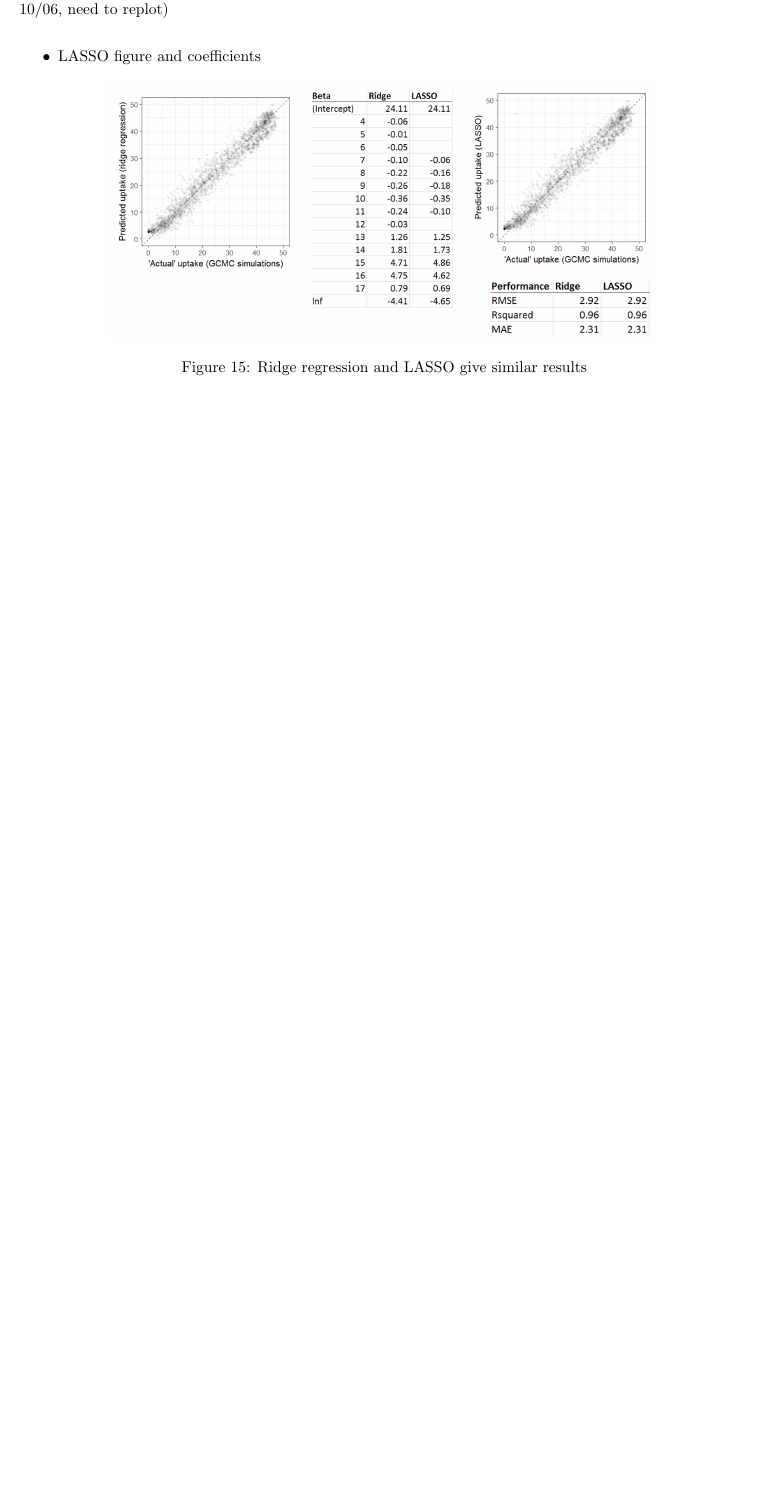
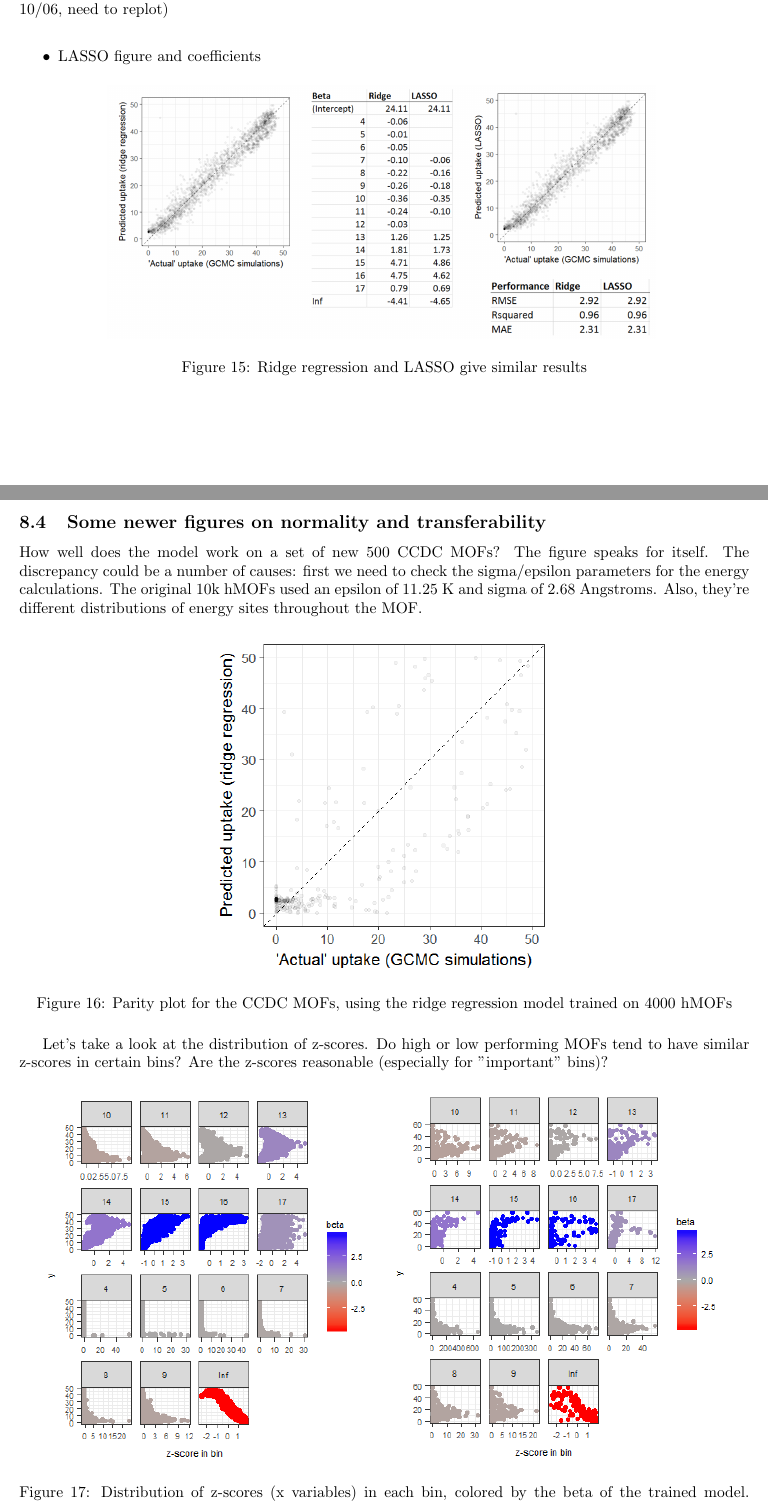
Before and after one commit to snurr-group/energygrid, a LaTeX document (docs/outline.tex): part of page 11 of 11 before the commit and two parts of pages 11 and 12 of 12 after it, the two joined at a grey line, cut so that both start at the same text, the shorter picture padded with empty space. Compiled offline with pdfLaTeX.

Commit message:
Generalize workflow for CCDC MOFs
Adapted the energy histogram calculations to work with other arbitrary
directories, such as the CCDC MOFs.  Began running preliminary
transferability test using the trained hMOF model on a subset of ~500
structures from the CCDC MOF database.  Initial results were
disappointing, though further work indicates discrepancies with the
chosen potentials.

```diff
--- a/docs/outline.tex
+++ b/docs/outline.tex
@@ -299,4 +299,30 @@ Also consider adding a figure on "Consistency across nodes/linkers and/or other
 
 \end{outline}
 
+
+\subsection{Some newer figures on normality and transferability}
+How well does the model work on a set of new 500 CCDC MOFs?  The figure speaks for itself.  The discrepancy could be a number of causes: first we need to check the sigma/epsilon parameters for the energy calculations.  The original 10k hMOFs used an epsilon of 11.25~K and sigma of 2.68~Angstroms.  Also, they're different distributions of energy sites throughout the MOF.
+
+\begin{figure}[H]
+	\centering
+	\includegraphics[width=0.75\columnwidth]{Figs/initial_ccdc.png}
+	\caption{Parity plot for the CCDC MOFs, using the ridge regression model trained on 4000 hMOFs}
+	\label{fig:init_ccdc_parity}
+\end{figure}
+
+
+Let's take a look at the distribution of z-scores.  Do high or low performing MOFs tend to have similar z-scores in certain bins?  Are the z-scores reasonable (especially for "important" bins)?
+\begin{figure}[H]
+	\centering
+	\includegraphics[width=0.47\columnwidth]{Figs/z_distr.png}
+	\includegraphics[width=0.47\columnwidth]{Figs/z_distr_init_ccdc.png}
+	\caption{Distribution of z-scores (x variables) in each bin, colored by the beta of the trained model.  Extreme z-scores are more common in the bins with low weights}
+	\label{fig:z_distr}
+\end{figure}
+
+
+
+
+
+
 \end{document}
```
Also changed, not shown: Makefile, docs/Figs/initial_ccdc.png (added), docs/Figs/z_distr.png (added), docs/Figs/z_distr_init_ccdc.png (added), docs/outline.pdf, 1 other file.
